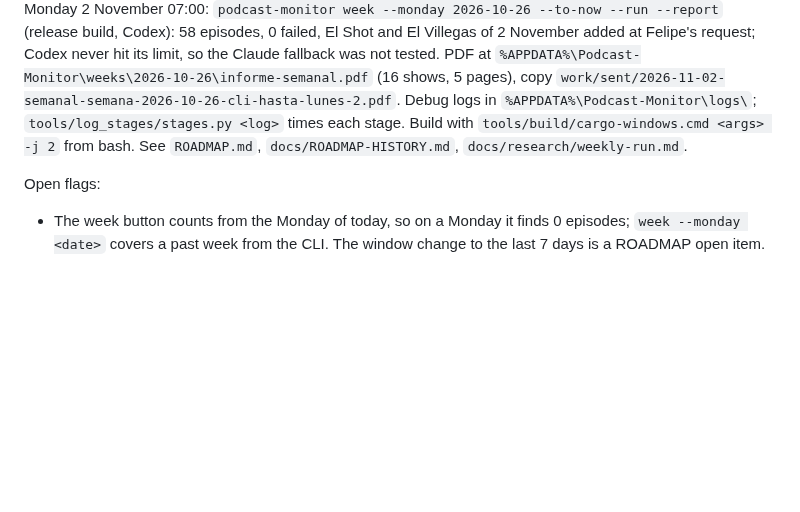
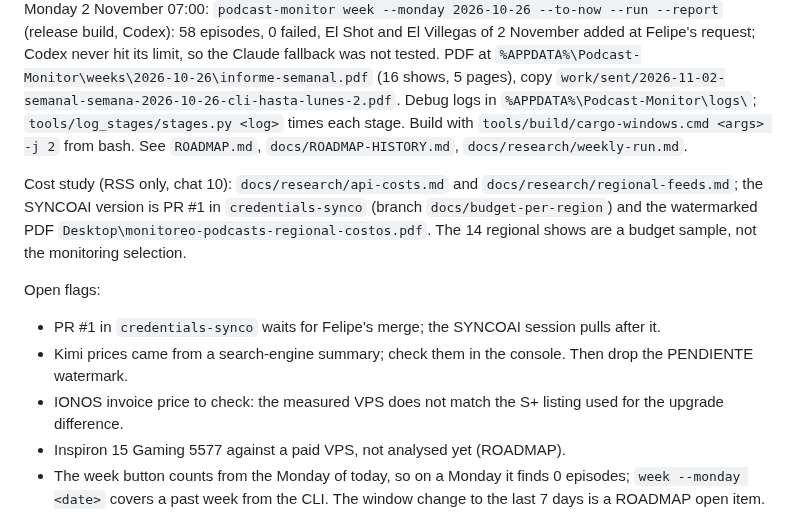
Before and after one commit to fcarvajalbrown/Podcast-Monitor, a Markdown page: notes/session-notes.md, the part around the change. Rendered like a GitHub page; blank space fills up the shorter version.

Commit message:
docs(notes): chat 10 log and current state of the cost study

```diff
--- a/notes/session-notes.md
+++ b/notes/session-notes.md
@@ -2,7 +2,13 @@
 
 Current state: phases 1, 3, 4 and 7 done; the reader liked the weekly report with the week-wide topic table and conclusion summaries (`work/sent/2026-10-29-semanal-semana-2026-10-26-cli-conclusiones.pdf`). Platforms are Windows and macOS on Apple Silicon M1 and later; phase 5 (macOS) is next. The app transcribes greedy with flash attention (334 s to 158 s on Ep. 34, `docs/research/stt-speed-ep34-rtx2050.md`); `tools/stt_speed/bench.sh` compares variants, `tools/resummarize/resummarize.sh <monday>` redoes a week's summaries from saved transcripts. The window has a Generar / Continuar informe semanal button; `podcast-monitor week [--run] [--report]` does the same from a terminal. Week of 26 October through Monday 2 November 07:00: `podcast-monitor week --monday 2026-10-26 --to-now --run --report` (release build, Codex): 58 episodes, 0 failed, El Shot and El Villegas of 2 November added at Felipe's request; Codex never hit its limit, so the Claude fallback was not tested. PDF at `%APPDATA%\Podcast-Monitor\weeks\2026-10-26\informe-semanal.pdf` (16 shows, 5 pages), copy `work/sent/2026-11-02-semanal-semana-2026-10-26-cli-hasta-lunes-2.pdf`. Debug logs in `%APPDATA%\Podcast-Monitor\logs\`; `tools/log_stages/stages.py <log>` times each stage. Build with `tools/build/cargo-windows.cmd <args> -j 2` from bash. See `ROADMAP.md`, `docs/ROADMAP-HISTORY.md`, `docs/research/weekly-run.md`.
 
+Cost study (RSS only, chat 10): `docs/research/api-costs.md` and `docs/research/regional-feeds.md`; the SYNCOAI version is PR #1 in `credentials-synco` (branch `docs/budget-per-region`) and the watermarked PDF `Desktop\monitoreo-podcasts-regional-costos.pdf`. The 14 regional shows are a budget sample, not the monitoring selection.
+
 Open flags:
+- PR #1 in `credentials-synco` waits for Felipe's merge; the SYNCOAI session pulls after it.
+- Kimi prices came from a search-engine summary; check them in the console. Then drop the PENDIENTE watermark.
+- IONOS invoice price to check: the measured VPS does not match the S+ listing used for the upgrade difference.
+- Inspiron 15 Gaming 5577 against a paid VPS, not analysed yet (ROADMAP).
 - The week button counts from the Monday of today, so on a Monday it finds 0 episodes; `week --monday <date>` covers a past week from the CLI. The window change to the last 7 days is a ROADMAP open item.
 - Codex limit message still not seen: if the Claude fallback misses it, Felipe chose to fix the matching first, then rerun.
 - Preprint session set for 30 October 10:00 (Windows popup task `PreprintReminder`); venues TechRxiv and engrXiv, ROADMAP open item.
```
Also changed, not shown: notes/sessions/chat-10.md (added, +20 -0 lines).
